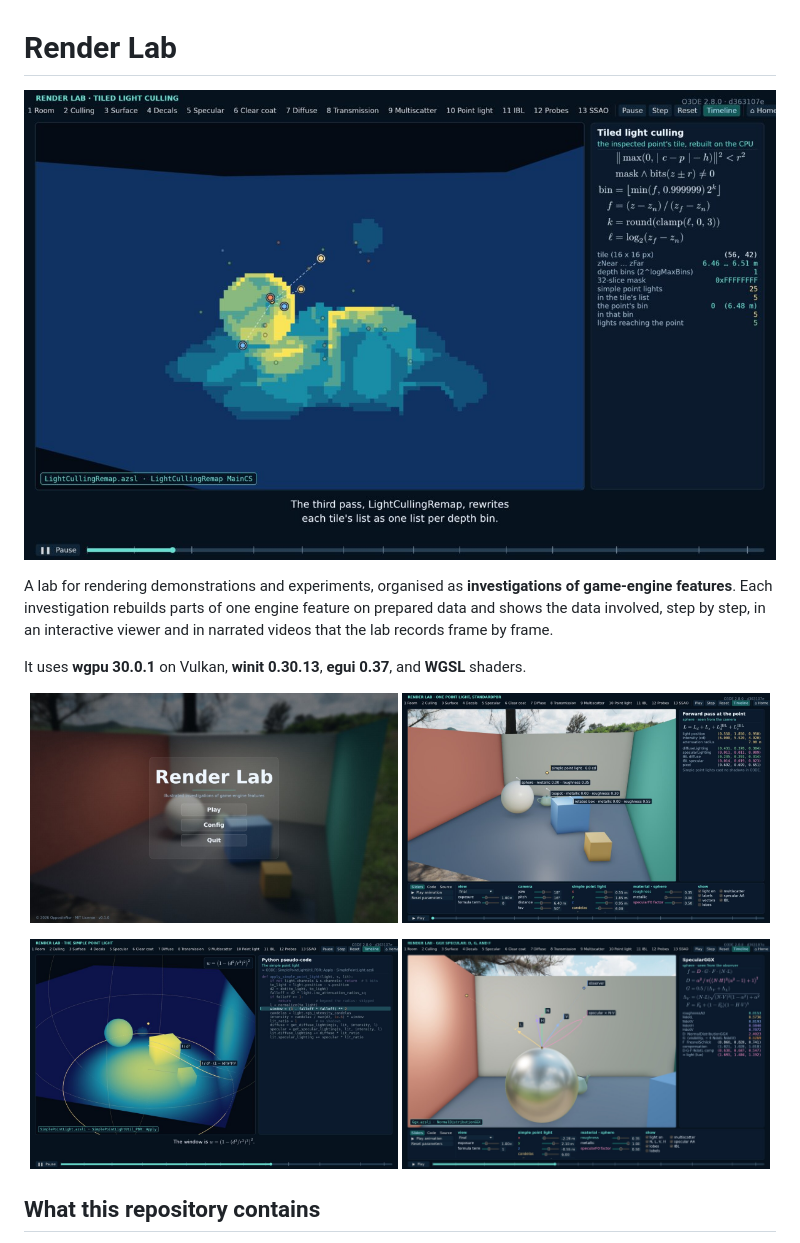
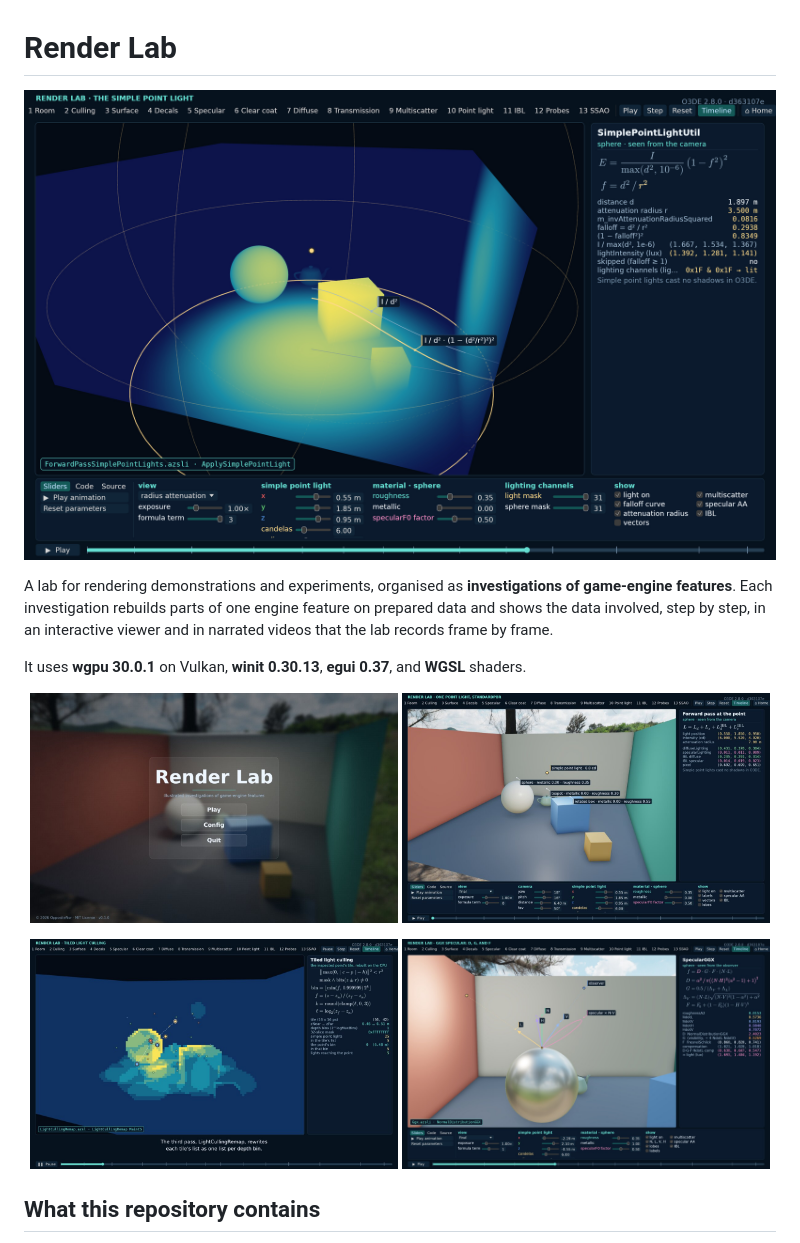
Before and after one commit to OppositeNor/render-lab, a Markdown page: README.md, the part around one of its changes. GitHub-like rendering; pictures changed too: media/o3de-attenuation-radius.jpg (added).

```diff
--- a/README.md
+++ b/README.md
@@ -1,7 +1,7 @@
 # Render Lab
 
 <p align="center">
-  <img src="media/o3de-tiled-light-culling.jpg" alt="Render Lab's viewer on O3DE's GGX specular: a metallic sphere with its N, L, V, and H vectors and specular lobe, beside the D, G, and F formulas and their values" width="100%">
+  <img src="media/o3de-attenuation-radius.jpg" alt="O3DE's simple point light: its irradiance across the study room as a heat map, fading to zero at the attenuation radius, beside the falloff formula and its values" width="100%">
 </p>
 
 A lab for rendering demonstrations and experiments, organised as **investigations of game-engine features**. Each
@@ -16,7 +16,7 @@ It uses **wgpu 30.0.1** on Vulkan, **winit 0.30.13**, **egui 0.37**, and **WGSL*
 </p>
 <p align="center">
-  <img src="media/o3de-point-light-window.jpg" alt="O3DE's simple point light while the narrated video plays: the falloff window as a heat map, its formula in the caption, and the pseudo-code line highlighted" width="49%">
-  <img src="media/o3de-ggx-specular.jpg" alt="O3DE's tiled light culling: per-tile light counts over the scene, with the culling formulas and the inspected tile's bins" width="49%">
+  <img src="media/o3de-tiled-light-culling.jpg" alt="O3DE's tiled light culling: the number of lights in each screen tile, with the culling formulas and the inspected tile's depth bins" width="49%">
+  <img src="media/o3de-ggx-specular.jpg" alt="O3DE's GGX specular: a metallic sphere with its N, L, V, and H vectors and specular lobe, beside the D, G, and F formulas and their values" width="49%">
 </p>
 
 ## What this repository contains
```
Also changed, not shown: other parts of README.md (+1 -1 lines), media/o3de-global-skylight.jpg (added).
